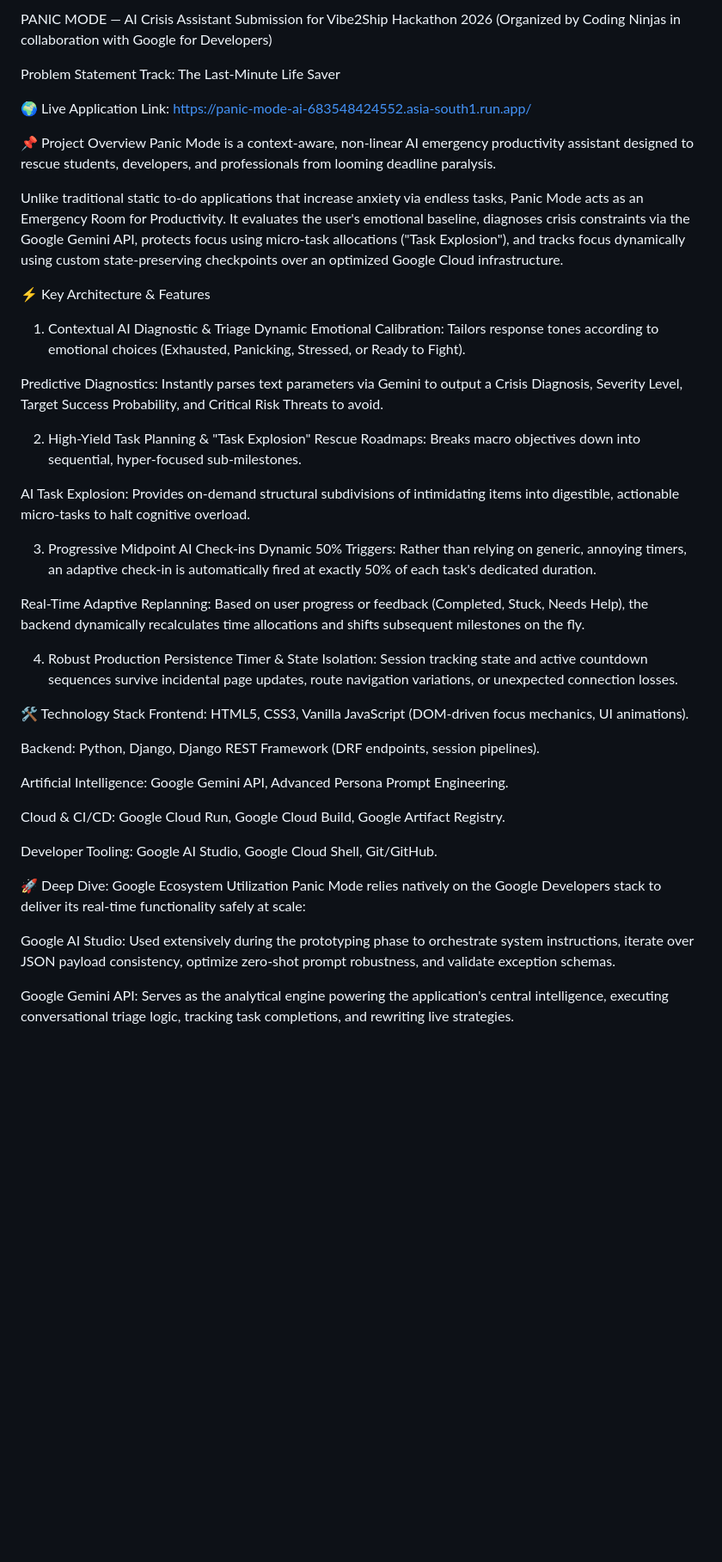
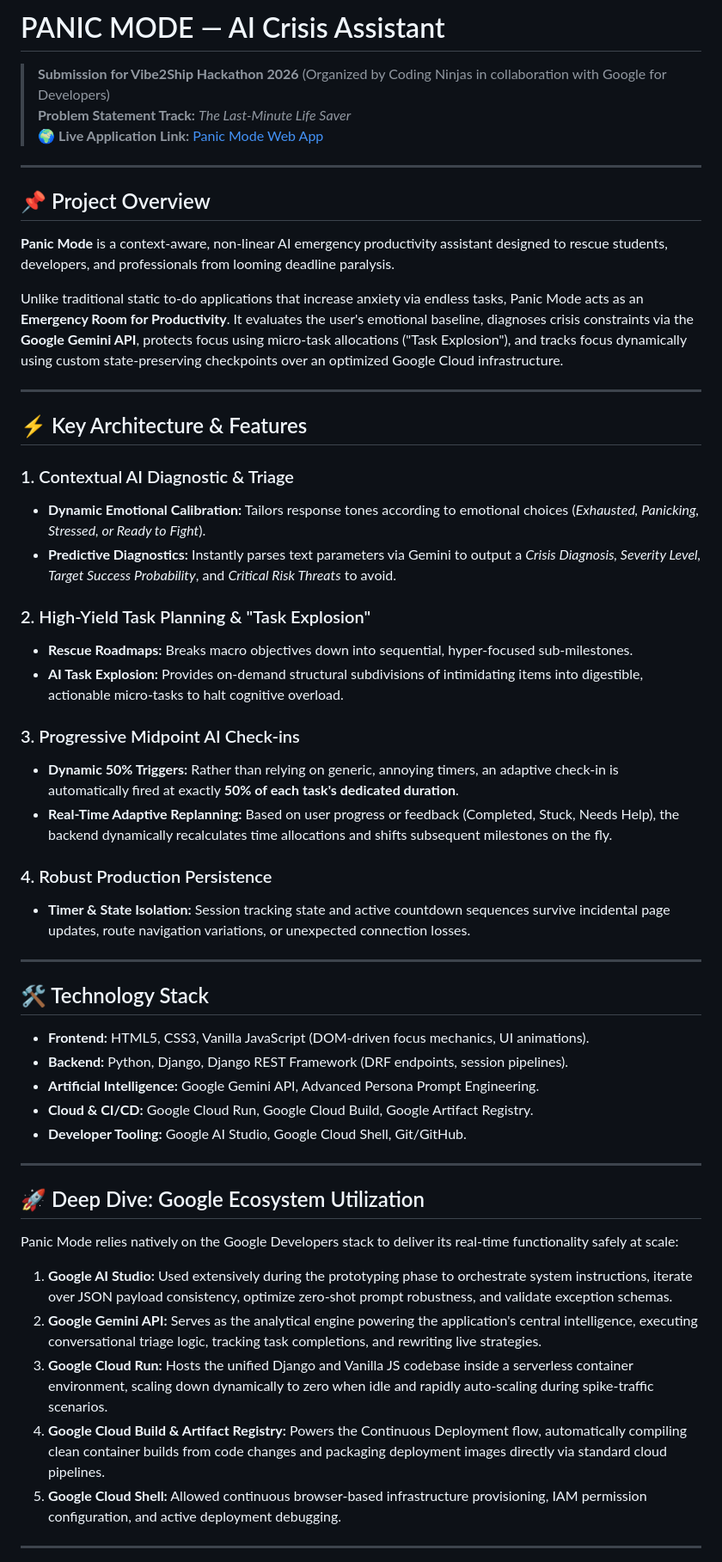
Before and after one commit to sumanyunayak/panic-mode-ai, a Markdown page: README.md, the part around one of its changes. Shown at 86% size. GitHub-like rendering; blank space fills up the shorter version.

```diff
--- a/README.md
+++ b/README.md
@@ -1,49 +1,56 @@
-PANIC MODE — AI Crisis Assistant
-Submission for Vibe2Ship Hackathon 2026 (Organized by Coding Ninjas in collaboration with Google for Developers)
+# PANIC MODE — AI Crisis Assistant
 
-Problem Statement Track: The Last-Minute Life Saver
+> **Submission for Vibe2Ship Hackathon 2026** (Organized by Coding Ninjas in collaboration with Google for Developers)
+> **Problem Statement Track:** *The Last-Minute Life Saver*
+> 🌍 **Live Application Link:** [Panic Mode Web App](https://panic-mode-ai-683548424552.asia-south1.run.app/)
 
-🌍 Live Application Link: https://panic-mode-ai-683548424552.asia-south1.run.app/
+---
 
-📌 Project Overview
-Panic Mode is a context-aware, non-linear AI emergency productivity assistant designed to rescue students, developers, and professionals from looming deadline paralysis.
+## 📌 Project Overview
+**Panic Mode** is a context-aware, non-linear AI emergency productivity assistant designed to rescue students, developers, and professionals from looming deadline paralysis.
 
-Unlike traditional static to-do applications that increase anxiety via endless tasks, Panic Mode acts as an Emergency Room for Productivity. It evaluates the user's emotional baseline, diagnoses crisis constraints via the Google Gemini API, protects focus using micro-task allocations ("Task Explosion"), and tracks focus dynamically using custom state-preserving checkpoints over an optimized Google Cloud infrastructure.
+Unlike traditional static to-do applications that increase anxiety via endless tasks, Panic Mode acts as an **Emergency Room for Productivity**. It evaluates the user's emotional baseline, diagnoses crisis constraints via the **Google Gemini API**, protects focus using micro-task allocations ("Task Explosion"), and tracks focus dynamically using custom state-preserving checkpoints over an optimized Google Cloud infrastructure.
 
-⚡ Key Architecture & Features
-1. Contextual AI Diagnostic & Triage
-Dynamic Emotional Calibration: Tailors response tones according to emotional choices (Exhausted, Panicking, Stressed, or Ready to Fight).
+---
 
-Predictive Diagnostics: Instantly parses text parameters via Gemini to output a Crisis Diagnosis, Severity Level, Target Success Probability, and Critical Risk Threats to avoid.
+## ⚡ Key Architecture & Features
 
-2. High-Yield Task Planning & "Task Explosion"
-Rescue Roadmaps: Breaks macro objectives down into sequential, hyper-focused sub-milestones.
+### 1. Contextual AI Diagnostic & Triage
+*   **Dynamic Emotional Calibration:** Tailors response tones according to emotional choices (*Exhausted, Panicking, Stressed, or Ready to Fight*).
+*   **Predictive Diagnostics:** Instantly parses text parameters via Gemini to output a *Crisis Diagnosis, Severity Level, Target Success Probability*, and *Critical Risk Threats* to avoid.
 
-AI Task Explosion: Provides on-demand structural subdivisions of intimidating items into digestible, actionable micro-tasks to halt cognitive overload.
+### 2. High-Yield Task Planning & "Task Explosion"
+*   **Rescue Roadmaps:** Breaks macro objectives down into sequential, hyper-focused sub-milestones.
+*   **AI Task Explosion:** Provides on-demand structural subdivisions of intimidating items into digestible, actionable micro-tasks to halt cognitive overload.
 
-3. Progressive Midpoint AI Check-ins
-Dynamic 50% Triggers: Rather than relying on generic, annoying timers, an adaptive check-in is automatically fired at exactly 50% of each task's dedicated duration.
+### 3. Progressive Midpoint AI Check-ins
+*   **Dynamic 50% Triggers:** Rather than relying on generic, annoying timers, an adaptive check-in is automatically fired at exactly **50% of each task's dedicated duration**.
+*   **Real-Time Adaptive Replanning:** Based on user progress or feedback (Completed, Stuck, Needs Help), the backend dynamically recalculates time allocations and shifts subsequent milestones on the fly.
 
-Real-Time Adaptive Replanning: Based on user progress or feedback (Completed, Stuck, Needs Help), the backend dynamically recalculates time allocations and shifts subsequent milestones on the fly.
+### 4. Robust Production Persistence
+*   **Timer & State Isolation:** Session tracking state and active countdown sequences survive incidental page updates, route navigation variations, or unexpected connection losses.
 
-4. Robust Production Persistence
-Timer & State Isolation: Session tracking state and active countdown sequences survive incidental page updates, route navigation variations, or unexpected connection losses.
+---
 
-🛠️ Technology Stack
-Frontend: HTML5, CSS3, Vanilla JavaScript (DOM-driven focus mechanics, UI animations).
+## 🛠️ Technology Stack
 
-Backend: Python, Django, Django REST Framework (DRF endpoints, session pipelines).
+*   **Frontend:** HTML5, CSS3, Vanilla JavaScript (DOM-driven focus mechanics, UI animations).
+*   **Backend:** Python, Django, Django REST Framework (DRF endpoints, session pipelines).
+*   **Artificial Intelligence:** Google Gemini API, Advanced Persona Prompt Engineering.
+*   **Cloud & CI/CD:** Google Cloud Run, Google Cloud Build, Google Artifact Registry.
+*   **Developer Tooling:** Google AI Studio, Google Cloud Shell, Git/GitHub.
 
-Artificial Intelligence: Google Gemini API, Advanced Persona Prompt Engineering.
+---
 
-Cloud & CI/CD: Google Cloud Run, Google Cloud Build, Google Artifact Registry.
+## 🚀 Deep Dive: Google Ecosystem Utilization
 
-Developer Tooling: Google AI Studio, Google Cloud Shell, Git/GitHub.
-
-🚀 Deep Dive: Google Ecosystem Utilization
 Panic Mode relies natively on the Google Developers stack to deliver its real-time functionality safely at scale:
 
-Google AI Studio: Used extensively during the prototyping phase to orchestrate system instructions, iterate over JSON payload consistency, optimize zero-shot prompt robustness, and validate exception schemas.
+1.  **Google AI Studio:** Used extensively during the prototyping phase to orchestrate system instructions, iterate over JSON payload consistency, optimize zero-shot prompt robustness, and validate exception schemas.
+2.  **Google Gemini API:** Serves as the analytical engine powering the application's central intelligence, executing conversational triage logic, tracking task completions, and rewriting live strategies.
+3.  **Google Cloud Run:** Hosts the unified Django and Vanilla JS codebase inside a serverless container environment, scaling down dynamically to zero when idle and rapidly auto-scaling during spike-traffic scenarios.
+4.  **Google Cloud Build & Artifact Registry:** Powers the Continuous Deployment flow, automatically compiling clean container builds from code changes and packaging deployment images directly via standard cloud pipelines.
+5.  **Google Cloud Shell:** Allowed continuous browser-based infrastructure provisioning, IAM permission configuration, and active deployment debugging.
 
-Google Gemini API: Serves as the analytical engine powering the application's central intelligence, executing conversational triage logic, tracking task completions, and rewriting live strategies.
+---
 
```
Also changed, not shown: other parts of README.md (+7 -11 lines).
